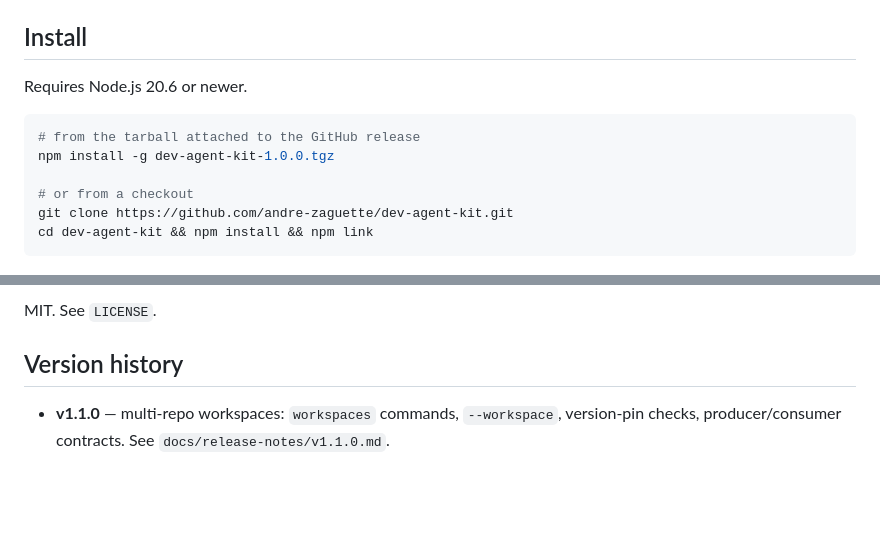
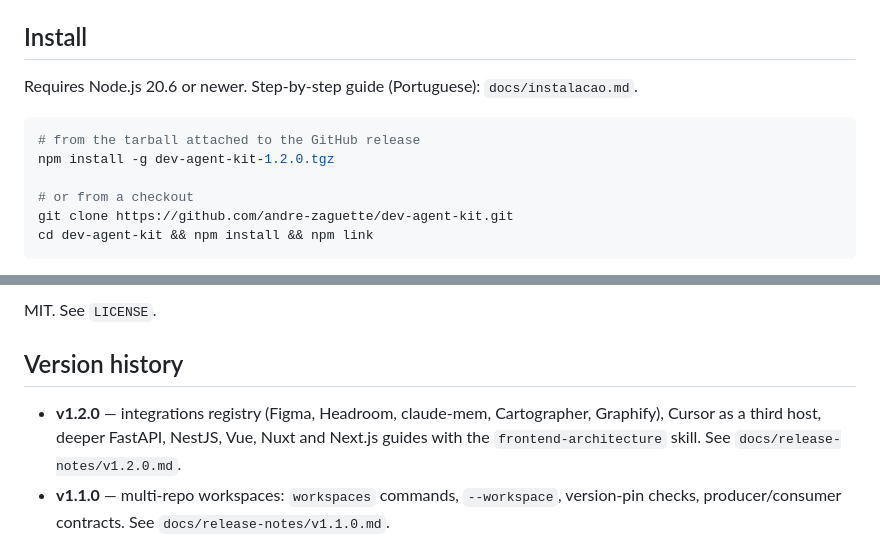
Before and after one commit to andre-zaguette/dev-agent-kit, a Markdown page: README.md, 2 parts joined by grey strips. Drawn GitHub-style; blank space fills up the shorter version.

Commit message:
docs: README v1.2.0 history, Portuguese install guide
Co-Authored-By: Claude Sonnet 5.5 <noreply@anthropic.com>
Claude-Session: https://claude.ai/code/session_019MmmKqi2Hspe1GU8pAfsfi

````diff
--- a/README.md
+++ b/README.md
@@ -6,11 +6,11 @@ Dev Agent Kit is a provider-neutral engineering agent kit for **Claude Code**, *
 
 ## Install
 
-Requires Node.js 20.6 or newer.
+Requires Node.js 20.6 or newer. Step-by-step guide (Portuguese): `docs/instalacao.md`.
 
 ```bash
 # from the tarball attached to the GitHub release
-npm install -g dev-agent-kit-1.0.0.tgz
+npm install -g dev-agent-kit-1.2.0.tgz
 
 # or from a checkout
 git clone https://github.com/andre-zaguette/dev-agent-kit.git
@@ -117,6 +117,7 @@ MIT. See `LICENSE`.
 
 ## Version history
 
+- **v1.2.0** — integrations registry (Figma, Headroom, claude-mem, Cartographer, Graphify), Cursor as a third host, deeper FastAPI, NestJS, Vue, Nuxt and Next.js guides with the `frontend-architecture` skill. See `docs/release-notes/v1.2.0.md`.
 - **v1.1.0** — multi-repo workspaces: `workspaces` commands, `--workspace`, version-pin checks, producer/consumer contracts. See `docs/release-notes/v1.1.0.md`.
 - **v1.0.0** — installable package `dev-agent-kit`, compatibility policy, adapter, generic-MCP and migration guides. See `docs/release-notes/v1.0.0.md`.
 - **v0.11** — repository index, similar-feature search and diff review.
````
Also changed, not shown: docs/instalacao.md (added, +176 -0 lines).
